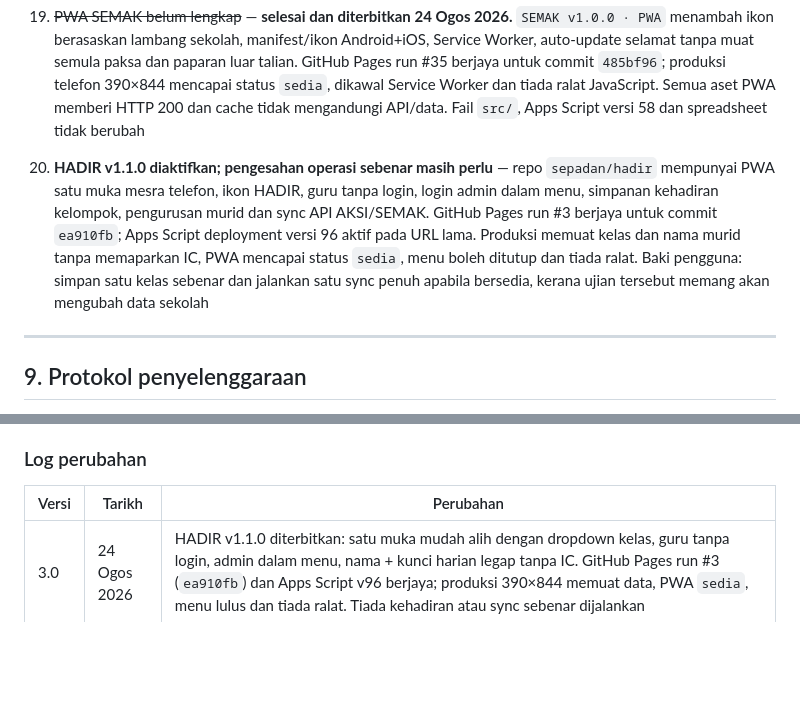
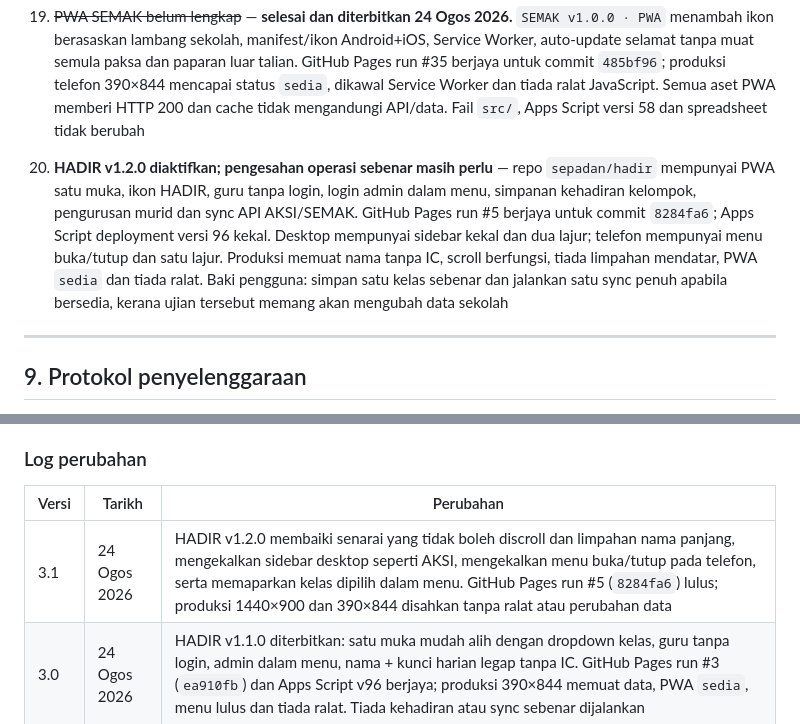
Before and after one commit to sepadan/dashboard, a Markdown page: BLUEPRINT.md, 2 parts joined by grey strips. Drawn GitHub-style; blank space fills up the shorter version.

```diff
--- a/BLUEPRINT.md
+++ b/BLUEPRINT.md
@@ -476,7 +479,7 @@ Dashboard diuji dengan Playwright: setiap slaid Mod TV muat satu skrin tanpa skr
 17. ~~Menu AKSI mudah alih tidak boleh ditutup~~ — **selesai dan diterbitkan 24 Ogos 2026.** Sidebar kini mempunyai butang `×` 44×44 dan boleh ditutup melalui kawasan gelap, `Escape` atau pautan navigasi. GitHub Pages run #24 berjaya; produksi diuji pada viewport 390×844 bagi tiga cara tutup tanpa ralat JavaScript
 18. ~~PWA AKSI belum lengkap~~ — **selesai dan diterbitkan 24 Ogos 2026.** Versi `AKSI v1.2.0 · PWA` menambah ikon AKSI berasaskan lambang sekolah, manifest, ikon 192/512 + maskable + Apple, Service Worker auto-kemas kini dan halaman luar talian. GitHub Pages run #26 berjaya; produksi mencapai status `sedia` dan semua 27 aset memberi HTTP 200. API, token dan data sekolah tidak dicache. Baki pengesahan pengguna hanyalah melihat rupa ikon melalui satu pemasangan iPhone sebenar
 19. ~~PWA SEMAK belum lengkap~~ — **selesai dan diterbitkan 24 Ogos 2026.** `SEMAK v1.0.0 · PWA` menambah ikon berasaskan lambang sekolah, manifest/ikon Android+iOS, Service Worker, auto-update selamat tanpa muat semula paksa dan paparan luar talian. GitHub Pages run #35 berjaya untuk commit `485bf96`; produksi telefon 390×844 mencapai status `sedia`, dikawal Service Worker dan tiada ralat JavaScript. Semua aset PWA memberi HTTP 200 dan cache tidak mengandungi API/data. Fail `src/`, Apps Script versi 58 dan spreadsheet tidak berubah
-20. **HADIR v1.1.0 diaktifkan; pengesahan operasi sebenar masih perlu** — repo `sepadan/hadir` mempunyai PWA satu muka mesra telefon, ikon HADIR, guru tanpa login, login admin dalam menu, simpanan kehadiran kelompok, pengurusan murid dan sync API AKSI/SEMAK. GitHub Pages run #3 berjaya untuk commit `ea910fb`; Apps Script deployment versi 96 aktif pada URL lama. Produksi memuat kelas dan nama murid tanpa memaparkan IC, PWA mencapai status `sedia`, menu boleh ditutup dan tiada ralat. Baki pengguna: simpan satu kelas sebenar dan jalankan satu sync penuh apabila bersedia, kerana ujian tersebut memang akan mengubah data sekolah
+20. **HADIR v1.2.0 diaktifkan; pengesahan operasi sebenar masih perlu** — repo `sepadan/hadir` mempunyai PWA satu muka, ikon HADIR, guru tanpa login, login admin dalam menu, simpanan kehadiran kelompok, pengurusan murid dan sync API AKSI/SEMAK. GitHub Pages run #5 berjaya untuk commit `8284fa6`; Apps Script deployment versi 96 kekal. Desktop mempunyai sidebar kekal dan dua lajur; telefon mempunyai menu buka/tutup dan satu lajur. Produksi memuat nama tanpa IC, scroll berfungsi, tiada limpahan mendatar, PWA `sedia` dan tiada ralat. Baki pengguna: simpan satu kelas sebenar dan jalankan satu sync penuh apabila bersedia, kerana ujian tersebut memang akan mengubah data sekolah
 
 ---
 
@@ -495,6 +498,7 @@ Dokumen ini dikemas kini oleh AI dan manusia. Supaya ia kekal boleh dipercayai:
 
 | Versi | Tarikh | Perubahan |
 |---|---|---|
+| 3.1 | 24 Ogos 2026 | HADIR v1.2.0 membaiki senarai yang tidak boleh discroll dan limpahan nama panjang, mengekalkan sidebar desktop seperti AKSI, mengekalkan menu buka/tutup pada telefon, serta memaparkan kelas dipilih dalam menu. GitHub Pages run #5 (`8284fa6`) lulus; produksi 1440×900 dan 390×844 disahkan tanpa ralat atau perubahan data |
 | 3.0 | 24 Ogos 2026 | HADIR v1.1.0 diterbitkan: satu muka mudah alih dengan dropdown kelas, guru tanpa login, admin dalam menu, nama + kunci harian legap tanpa IC. GitHub Pages run #3 (`ea910fb`) dan Apps Script v96 berjaya; produksi 390×844 memuat data, PWA `sedia`, menu lulus dan tiada ralat. Tiada kehadiran atau sync sebenar dijalankan |
 | 2.9 | 24 Ogos 2026 | HADIR v1.0.0 diaktifkan: GitHub Pages run #1 untuk commit `0382449`, Apps Script deployment versi 95 pada URL sama, Script Properties sulit, manifest/Service Worker dan sambungan log masuk produksi disahkan. Ujian menggunakan PIN salah sahaja; data sebenar tidak diubah |
 | 2.8 | 24 Ogos 2026 | HADIR v1.0.0 dibina sebagai PWA kehadiran pantas bergaya Telegram dan pusat penyelarasan murid. Ikon HADIR/manifest/Service Worker, simpanan kelompok, pengurusan murid admin, sync API rasmi AKSI/SEMAK dan backend serasi bot Telegram siap. Kod backend sudah disimpan dalam projek KEHADIRAN; deployment/Script Properties/ujian produksi masih menunggu pengaktifan |
```
Also changed, not shown: other parts of BLUEPRINT.md (+10 -7 lines).
